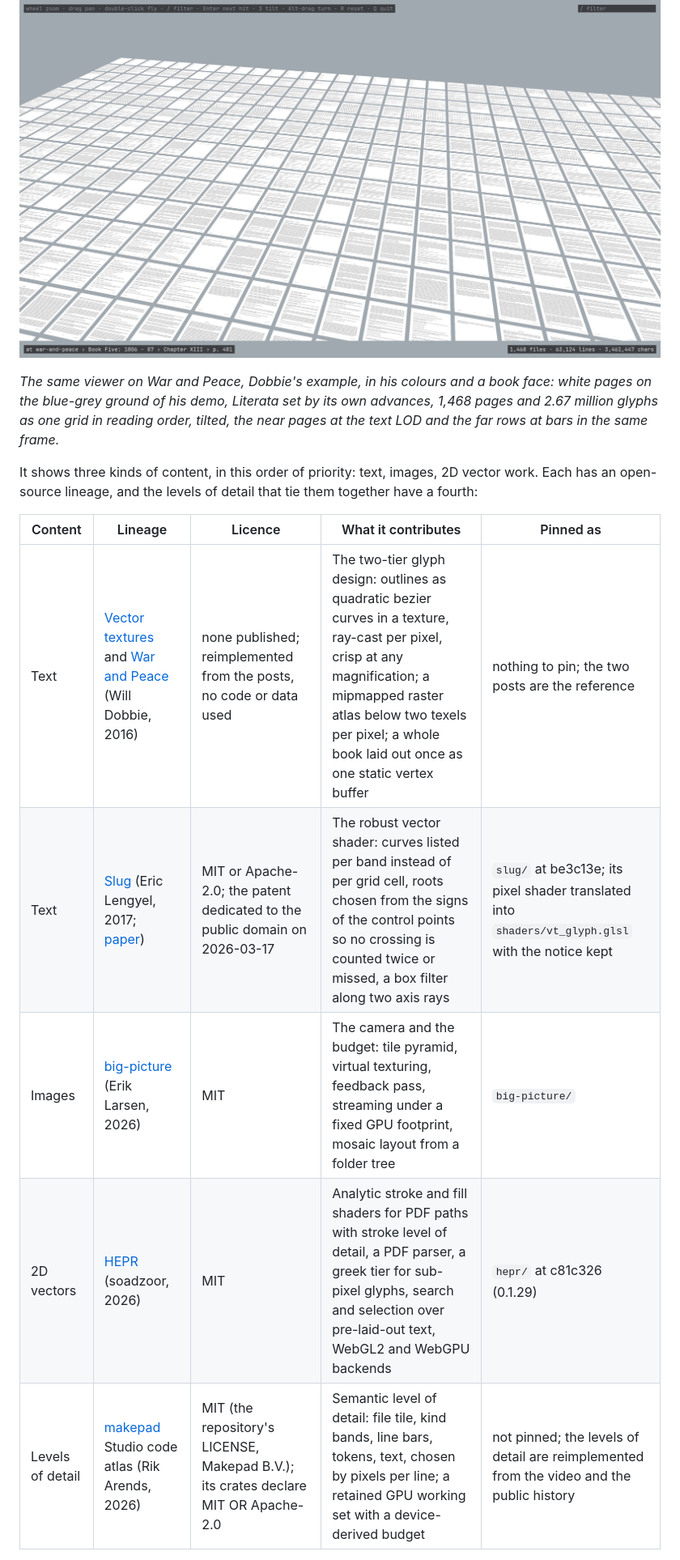
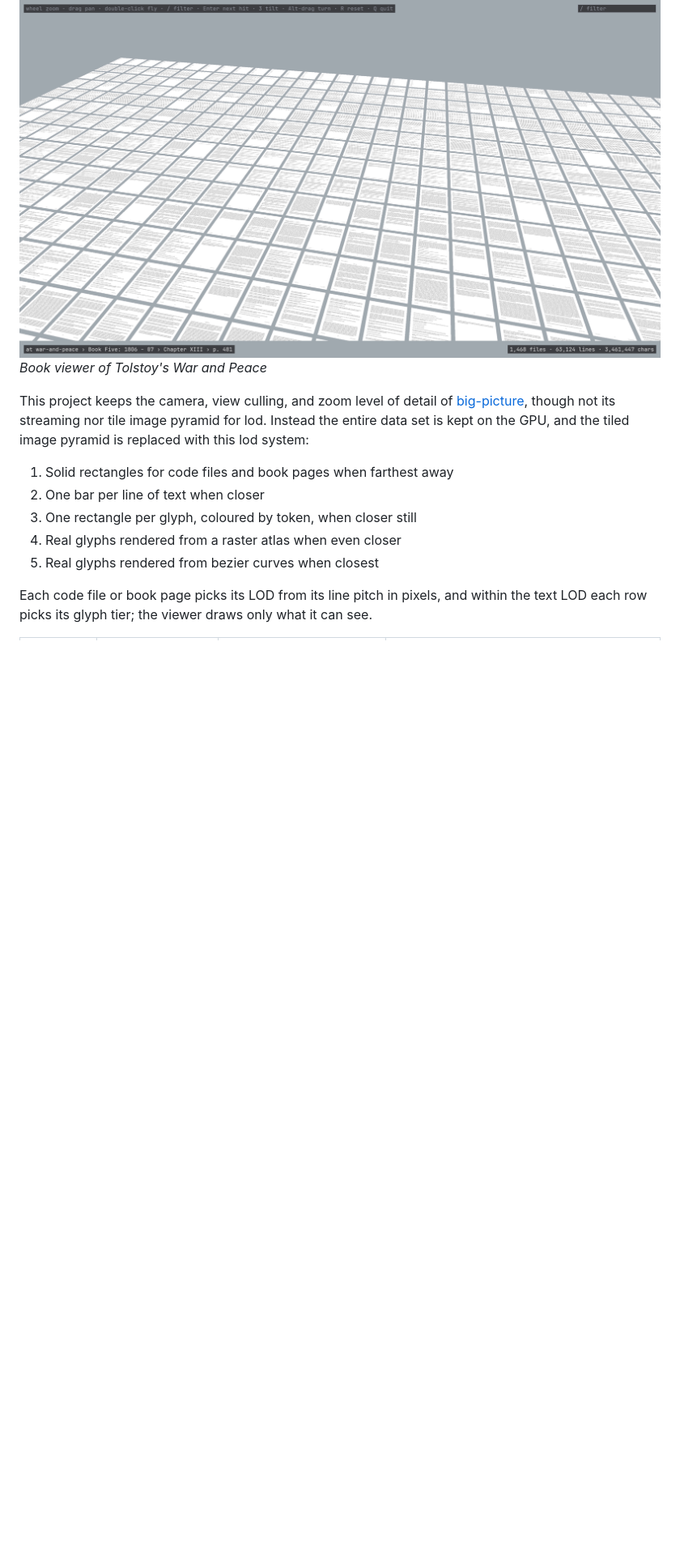
Before and after one commit to erik-larsen/big-text, a Markdown page: README.md, the part around one of its changes. Shown at 81% size. Rendered like a GitHub page; blank space fills up the shorter version.

Commit message:
README cleanup for clarity

```diff
--- a/README.md
+++ b/README.md
@@ -8,15 +7,14 @@ big-text is the text-scale sibling of [big-picture](https://github.com/erik-lars
 
 ![War and Peace flyover: one flat sheet of pages, the near ones as text, the far rows as line bars, the Books as coloured bands](docs/shots/war-and-peace/hero.png)
+*Book viewer of Tolstoy's War and Peace*
 
-*The same viewer on War and Peace, Dobbie's example, in his colours and a book face: white pages on the blue-grey ground of his demo, Literata set by its own advances, 1,468 pages and 2.67 million glyphs as one grid in reading order, tilted, the near pages at the text LOD and the far rows at bars in the same frame.*
+This project keeps the camera, view culling, and zoom level of detail of [big-picture](https://github.com/erik-larsen/big-picture), though not its streaming nor tile image pyramid for lod.  Instead the entire data set is kept on the GPU, and the tiled image pyramid is replaced with this lod system:
 
-It shows three kinds of content, in this order of priority: text, images, 2D vector work. Each has an open-source lineage, and the levels of detail that tie them together have a fourth:
+1. Solid rectangles for code files and book pages when farthest away
+2. One bar per line of text when closer
+3. One rectangle per glyph, coloured by token, when closer still
+4. Real glyphs rendered from a raster atlas when even closer
+5. Real glyphs rendered from bezier curves when closest
 
-| Content | Lineage | Licence | What it contributes | Pinned as |
-|---|---|---|---|---|
-| Text | [Vector textures](https://wdobbie.com/post/gpu-text-rendering-with-vector-textures/) and [War and Peace](https://wdobbie.com/post/war-and-peace-and-webgl/) (Will Dobbie, 2016) | none published; reimplemented from the posts, no code or data used | The two-tier glyph design: outlines as quadratic bezier curves in a texture, ray-cast per pixel, crisp at any magnification; a mipmapped raster atlas below two texels per pixel; a whole book laid out once as one static vertex buffer | nothing to pin; the two posts are the reference |
-| Text | [Slug](https://github.com/EricLengyel/Slug) (Eric Lengyel, 2017; [paper](https://jcgt.org/published/0006/02/02/)) | MIT or Apache-2.0; the patent dedicated to the public domain on 2026-03-17 | The robust vector shader: curves listed per band instead of per grid cell, roots chosen from the signs of the control points so no crossing is counted twice or missed, a box filter along two axis rays | `slug/` at be3c13e; its pixel shader translated into `shaders/vt_glyph.glsl` with the notice kept |
-| Images | [big-picture](https://github.com/erik-larsen/big-picture) (Erik Larsen, 2026) | MIT | The camera and the budget: tile pyramid, virtual texturing, feedback pass, streaming under a fixed GPU footprint, mosaic layout from a folder tree | `big-picture/` |
-| 2D vectors | [HEPR](https://github.com/soadzoor/Highly-Efficient-PDF-Renderer) (soadzoor, 2026) | MIT | Analytic stroke and fill shaders for PDF paths with stroke level of detail, a PDF parser, a greek tier for sub-pixel glyphs, search and selection over pre-laid-out text, WebGL2 and WebGPU backends | `hepr/` at c81c326 (0.1.29) |
-| Levels of detail | [makepad](https://github.com/makepad/makepad) Studio code atlas (Rik Arends, 2026) | MIT (the repository's LICENSE, Makepad B.V.); its crates declare MIT OR Apache-2.0 | Semantic level of detail: file tile, kind bands, line bars, tokens, text, chosen by pixels per line; a retained GPU working set with a device-derived budget | not pinned; the levels of detail are reimplemented from the video and the public history |
+Each code file or book page picks its LOD from its line pitch in pixels, and within the text LOD each row picks its glyph tier; the viewer draws only what it can see.
 
```
Also changed, not shown: other parts of README.md (+9 -7 lines).
